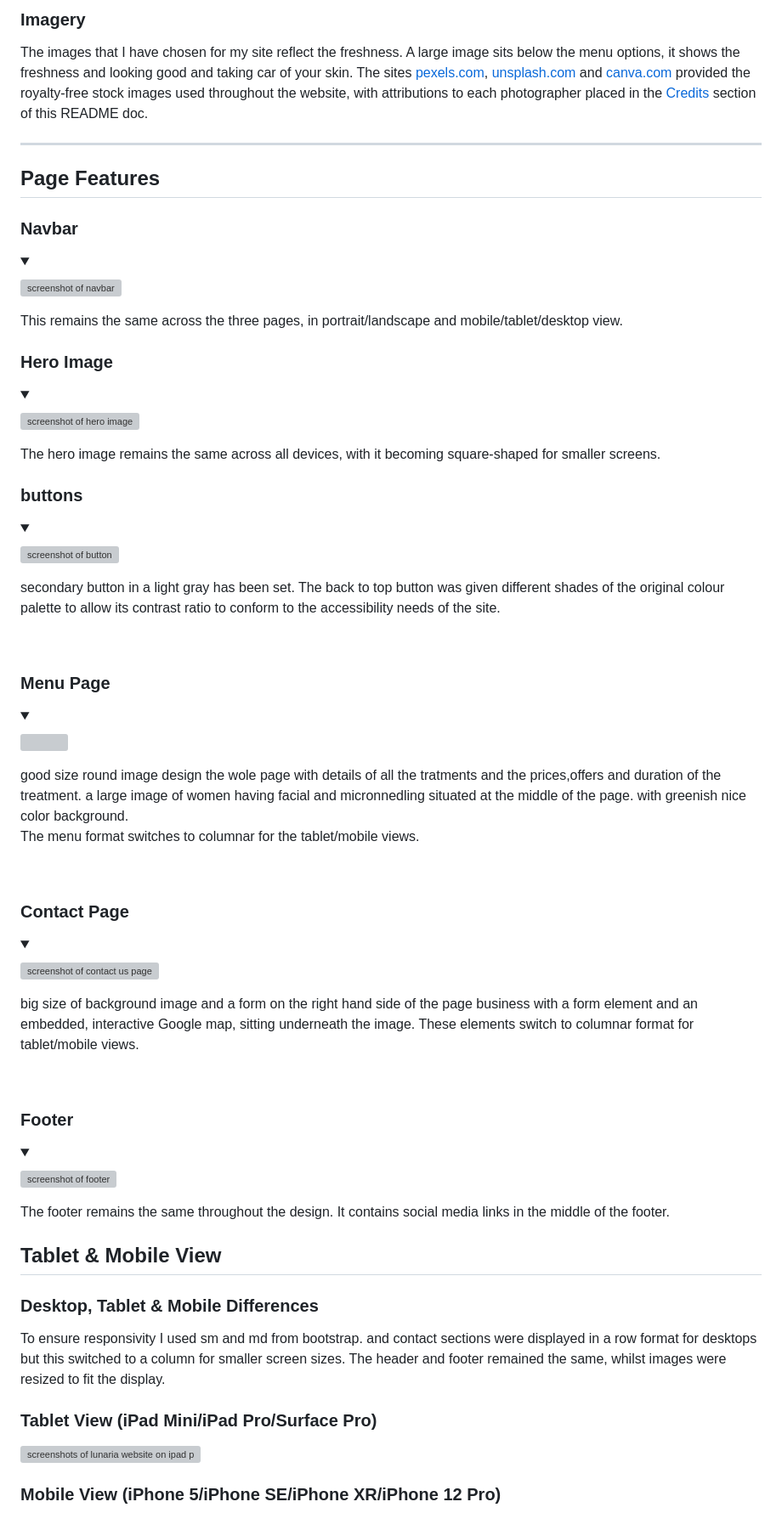
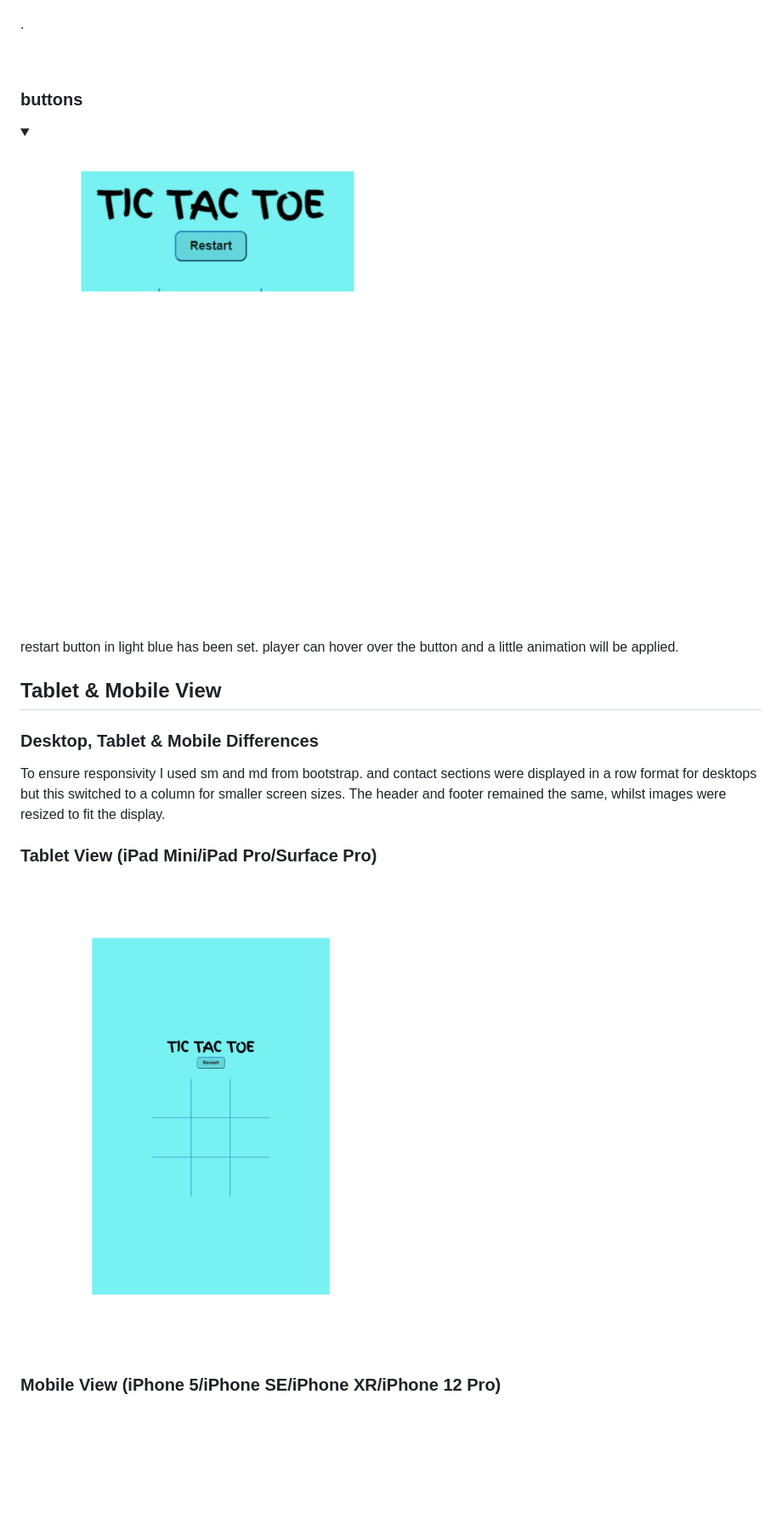
Before and after one commit to elitaldev/Tic-Tac-Toe2, a Markdown page: README.md, the part around the change printed below. Shown: that part at 85% size. Drawn GitHub-style; pictures changed too: assets/image/button.png (added), assets/image/ipad.png (added); folded sections open; blank space fills up the shorter version; grey boxes are pictures that could not be loaded.

Commit message:
finished READme

```diff
--- a/README.md
+++ b/README.md
@@ -150,87 +123,29 @@ This website used a fresh, bold palette of grey and greenish warm color to captu
 
-### **Imagery**
 
-The images that I have chosen for my site reflect the freshness. A large image sits below the menu options, it shows the freshness and looking good and taking car of your skin. The sites [pexels.com](https://www.pexels.com/), [unsplash.com](https://unsplash.com/) and [canva.com](https://canva.com/) provided the royalty-free stock images used throughout the website, with attributions to each photographer placed in the [Credits](#credits) section of this README doc.
 
----
 
-## Page Features
-
-### **Navbar**
-
-<details open>
-<summary></summary>
-
-![screenshot of navbar](/docs/canva-navbar.jpg)
-
-</details>
-This remains the same across the three pages, in portrait/landscape and mobile/tablet/desktop view.
+.
 
 <br>
 
-### **Hero Image**
 
-<details open>
-<summary></summary>
-
-![screenshot of hero image](/assets/images/pexels.jpg)
-
-</details>
-The hero image remains the same across all devices, with it becoming square-shaped for smaller screens.
-
-<br>
 
 ### **buttons**
 
 <details open>
 <summary></summary>
 
-![screenshot of button](/docs/canva-button.jpg)
+![screenshot of button](./assets/image/button.png)
 
 </details>
+restart button in light blue has been set.
+player can hover over the button and a little animation will be applied.
 
-secondary button in a light gray has been set.
-The back to top button was given different shades of the original colour palette to allow its contrast ratio to conform to the accessibility needs of the site.
+
+
 
 <br>
 
-### **Menu Page**
-
-<details>
-<summary></summary>
-
-![](./docs/canva-menu.jpg)
-
-</details>
-good size round image design the wole page with details of all the tratments and the prices,offers and duration of the treatment.
-a large image of women having facial and micronnedling situated at the middle of the page. with greenish nice color background.
-
-The menu format switches to columnar for the tablet/mobile views.
-
-<br>
-
-### **Contact Page**
-
-<details>
-<summary></summary>
-
-![screenshot of contact us page](/docs/canva-contact.jpg)
-</details>
-
-
-big size of background image and a form on the right hand side of the page business with a form element and an embedded, interactive Google map, sitting underneath the image. These elements switch to columnar format for tablet/mobile views.
-
-<br>
-
-### **Footer**
-
-<details>
-<summary></summary>
-
-![screenshot of footer](/docs/canva-footer.jpg)
-
-</details>
-The footer remains the same throughout the design. It contains social media links in the middle of the footer.
 
 
 ## Tablet & Mobile View
@@ -241,7 +156,7 @@ To ensure responsivity I used sm and md from bootstrap. and contact sections wer
 
 ### **Tablet View (iPad Mini/iPad Pro/Surface Pro)**
 
-![screenshots of lunaria website on ipad pro](/docs/contact-ipad)
+![screenshots of tic tac toe website on ipad pro](./assets/image/ipad.png)
 
 ### **Mobile View (iPhone 5/iPhone SE/iPhone XR/iPhone 12 Pro)**
 
```
Also changed, not shown: other parts of README.md (+21 -106 lines), assets/image/css validation.png (added), assets/image/html validation.png (added), assets/image/iphone12.png (added), assets/image/wireframe.png (added), 3 other files.
